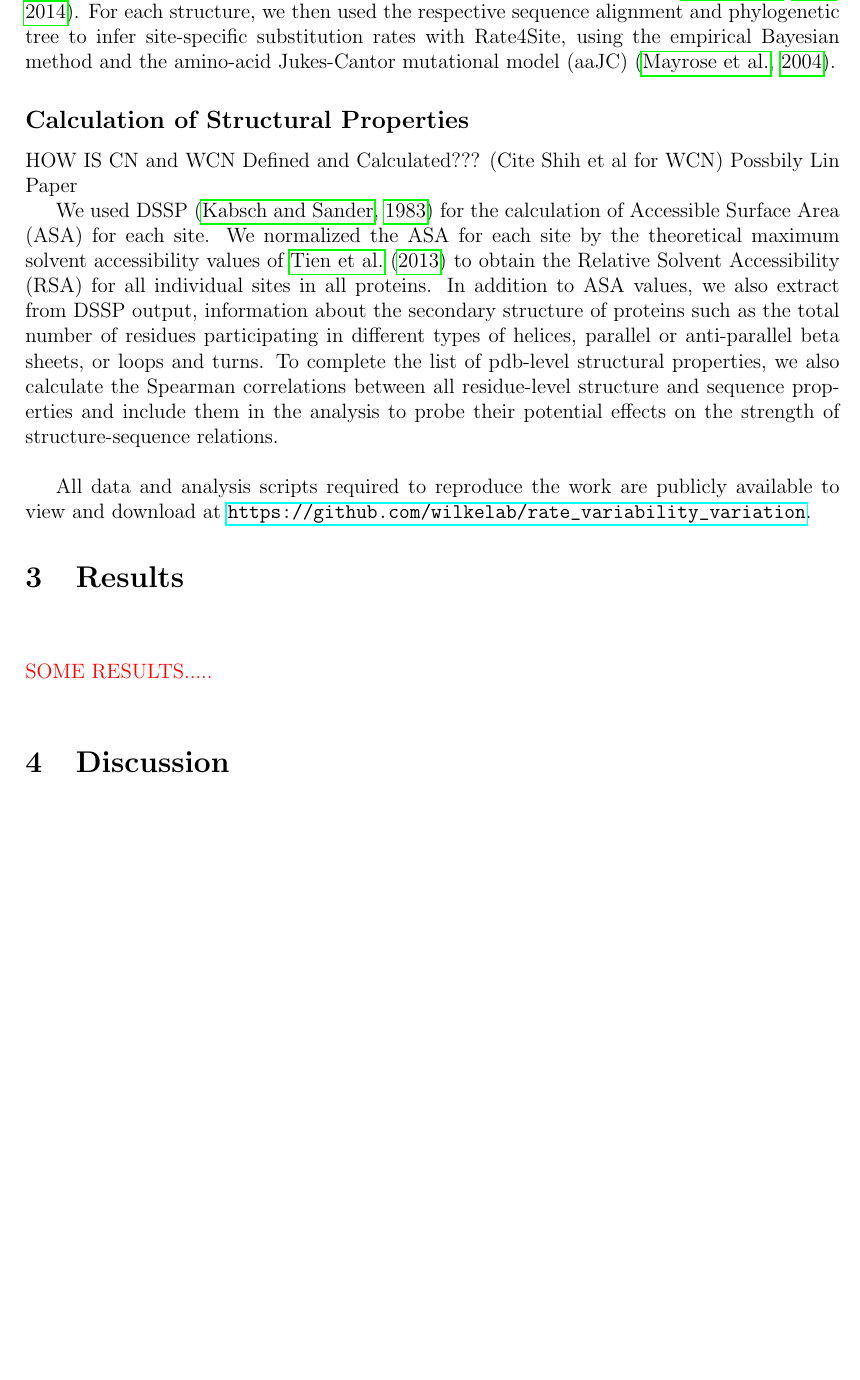
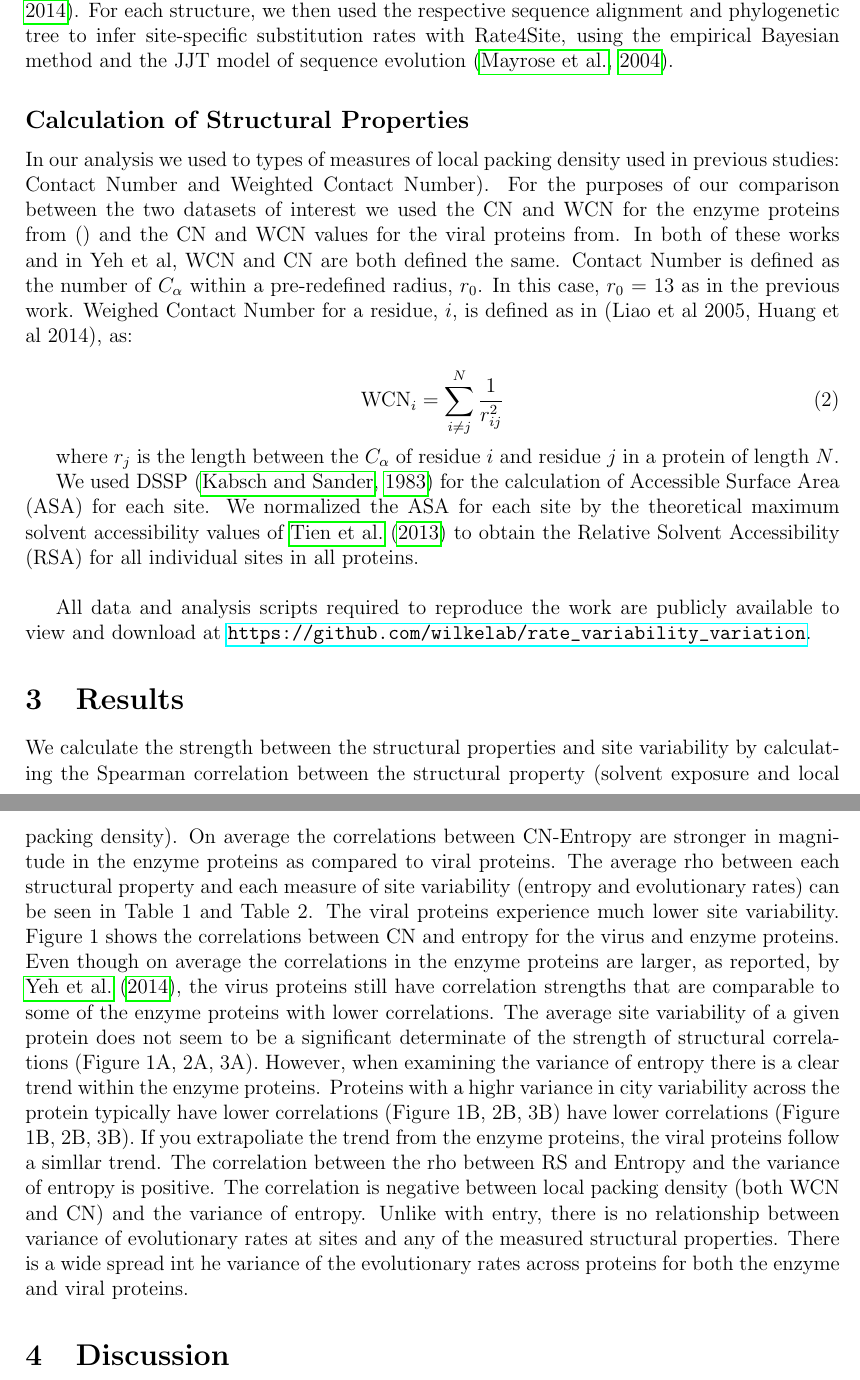
Before and after one commit to wilkelab/rate_variability_variation, a LaTeX paper (manuscript/manuscript.tex): part of page 3 of 8 before the commit and two parts of pages 3 and 4 of 8 after it, the two joined at a grey line, cut so that both start at the same text, the shorter picture padded with empty space. Compiled offline with pdfLaTeX.

Commit message:
Manuscript changes

```diff
--- a/manuscript/manuscript.tex
+++ b/manuscript/manuscript.tex
@@ -32,7 +32,7 @@
 \graphicspath{{../figures/}}
 
 \title{Sequence variability as the main determinant of sequence-structure relationships}
-\author{Amir Shahmoradi$^{1*}$, Eleisha L. Jackson$^2$, Claus O. Wilke$^2$}
+\author{Amir Shahmoradi$^1$, Eleisha L. Jackson$^2$, Claus O. Wilke$^{2*}$}
 \begin{document}
 
 \date{\today}
@@ -84,12 +84,18 @@ Proteins are subject to a number of biophysical and functional constraints \cite
         H_i = -\sum_j P_{ij}\ln P_{ij}
     \end{equation}
 
-    where $P_{ij}$ is the relative frequency of amino acid $j$ at position $i$ in the alignment. The sequence entropy is a measure of variability at each site. We also calculated a measure of site-specific evolutionary rate -- hereafter abbreviated as {\it r4s} -- for each protein using software Rate4site. First the Maximum Likelihood phylogenetic trees were inferred with RAxML, using the LG substitution matrix and the CAT model of rate heterogeneity \citep{Stamatakis2006, Stamatakis2014}. For each structure, we then used the respective sequence alignment and phylogenetic tree to infer site-specific substitution rates with Rate4Site, using the empirical Bayesian method and the amino-acid Jukes-Cantor mutational model (aaJC) \citep{Mayroseetal2004}.
+    where $P_{ij}$ is the relative frequency of amino acid $j$ at position $i$ in the alignment. The sequence entropy is a measure of variability at each site. We also calculated a measure of site-specific evolutionary rate -- hereafter abbreviated as {\it r4s} -- for each protein using software Rate4site. First the Maximum Likelihood phylogenetic trees were inferred with RAxML, using the LG substitution matrix and the CAT model of rate heterogeneity \citep{Stamatakis2006, Stamatakis2014}. For each structure, we then used the respective sequence alignment and phylogenetic tree to infer site-specific substitution rates with Rate4Site, using the empirical Bayesian method and the JJT model of sequence evolution \citep{Mayroseetal2004}.
 
     \subsection*{Calculation of Structural Properties}
+In our analysis we used to types of measures of local packing density used in previous studies: Contact Number and Weighted Contact Number). For the purposes of our comparison between the two datasets of interest we used the CN and WCN for the enzyme proteins from () and the CN and WCN values for the viral proteins from. In both of these works and in Yeh et al, WCN and CN are both defined the same.  Contact Number is defined as the number of $C_{\alpha}$ within a pre-redefined radius, $r_0$. In this case, $r_0$ = 13 as in the previous work. Weighed Contact Number for a residue, $i$,  is defined as in (Liao et al 2005, Huang et al 2014), as:
 
-    HOW IS CN and WCN Defined and Calculated??? (Cite Shih et al for WCN) Possbily Lin Paper \\
-\indent We used DSSP \citep{Kabschetal2005}  for the calculation of Accessible Surface Area (ASA) for each site. We normalized the ASA for each site by the theoretical maximum solvent accessibility values of \cite{Tienetal2013}  to obtain the Relative Solvent Accessibility (RSA) for all individual sites in all proteins. In addition to ASA values, we also extract from DSSP output, information about the secondary structure of proteins such as the total number of residues participating in different types of helices, parallel or anti-parallel beta sheets, or loops and turns. To complete the list of pdb-level structural properties, we also calculate the Spearman correlations between all residue-level structure and sequence properties and include them in the analysis to probe their potential effects on the strength of structure-sequence relations. \\
+	\begin{equation} \label{wcn_eqn}
+		\text{WCN}_i = \sum_{i \neq j}^{N} \frac{1}{r_{ij}^2 }
+	\end{equation}
+
+	where $r_j$ is the length between the $C_{\alpha}$ of residue $i$ and residue $j$ in a protein of length $N$.
+
+\indent We used DSSP \citep{Kabschetal2005}  for the calculation of Accessible Surface Area (ASA) for each site. We normalized the ASA for each site by the theoretical maximum solvent accessibility values of \cite{Tienetal2013}  to obtain the Relative Solvent Accessibility (RSA) for all individual sites in all proteins. \\
 
 All data and analysis scripts required to reproduce the work are publicly available to view and download at \url{https://github.com/wilkelab/rate_variability_variation}.
 
@@ -97,8 +103,7 @@ All data and analysis scripts required to reproduce the work are publicly availa
 \section{Results}
 \label{sec:results}
 
-    \subsection*{}
-{\color{red}SOME RESULTS.....} \\
+We calculate the strength between the structural properties and site variability by calculating the Spearman correlation between the structural property (solvent exposure and local packing density). On average the correlations between CN-Entropy are stronger in magnitude in the enzyme proteins as compared to viral proteins. The average rho between each structural property and each measure of site variability (entropy and evolutionary rates) can be seen in Table 1 and Table 2. The viral proteins experience much lower site variability. Figure 1 shows the correlations between CN and entropy for the virus and enzyme proteins. Even though on average the correlations in the enzyme proteins are larger, as reported, by \cite{Yehetal2014}, the virus proteins still have correlation strengths that are comparable to some of the enzyme proteins with lower correlations. The average site variability of a given protein does not seem to be a significant determinate of the strength of structural correlations (Figure 1A, 2A, 3A). However, when examining the variance of entropy there is a clear trend within the enzyme proteins. Proteins with a highr variance in city variability across the protein typically have lower correlations (Figure 1B, 2B, 3B) have lower correlations (Figure 1B, 2B, 3B). If you extrapoliate the trend from the enzyme proteins, the viral proteins follow a simllar trend. The correlation between the rho between RS and Entropy and the variance of entropy is positive. The correlation is negative between local packing density (both WCN and CN) and the variance of entropy. Unlike with entry, there is no relationship between variance of evolutionary rates at sites and any of the measured structural properties. There is a wide spread int he variance of the evolutionary rates across proteins for both the enzyme and viral proteins.
 
 
 \section{Discussion}
```
Also changed, not shown: manuscript/manuscript.pdf, manuscript/manuscript.tex (6 more changed lines).
